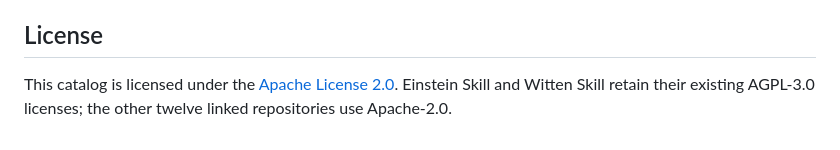
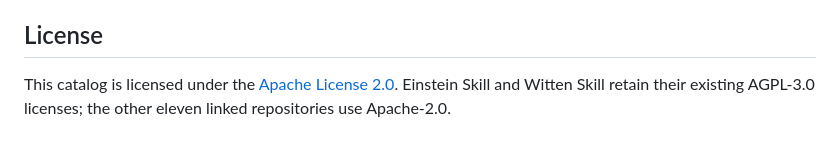
Before and after one commit to JunkaiWang-TheoPhy/Scientist-Skills, a Markdown page: README.md, the part around the change. Rendered like a GitHub page.

```diff
--- a/README.md
+++ b/README.md
@@ -55,4 +55,4 @@ close analysis ── review and judge ── protect and deform ── enumerat
 
 ## License
 
-This catalog is licensed under the [Apache License 2.0](LICENSE). Einstein Skill and Witten Skill retain their existing AGPL-3.0 licenses; the other twelve linked repositories use Apache-2.0.
+This catalog is licensed under the [Apache License 2.0](LICENSE). Einstein Skill and Witten Skill retain their existing AGPL-3.0 licenses; the other eleven linked repositories use Apache-2.0.
```
Also changed, not shown: README.zh.md (+1 -1 lines).
